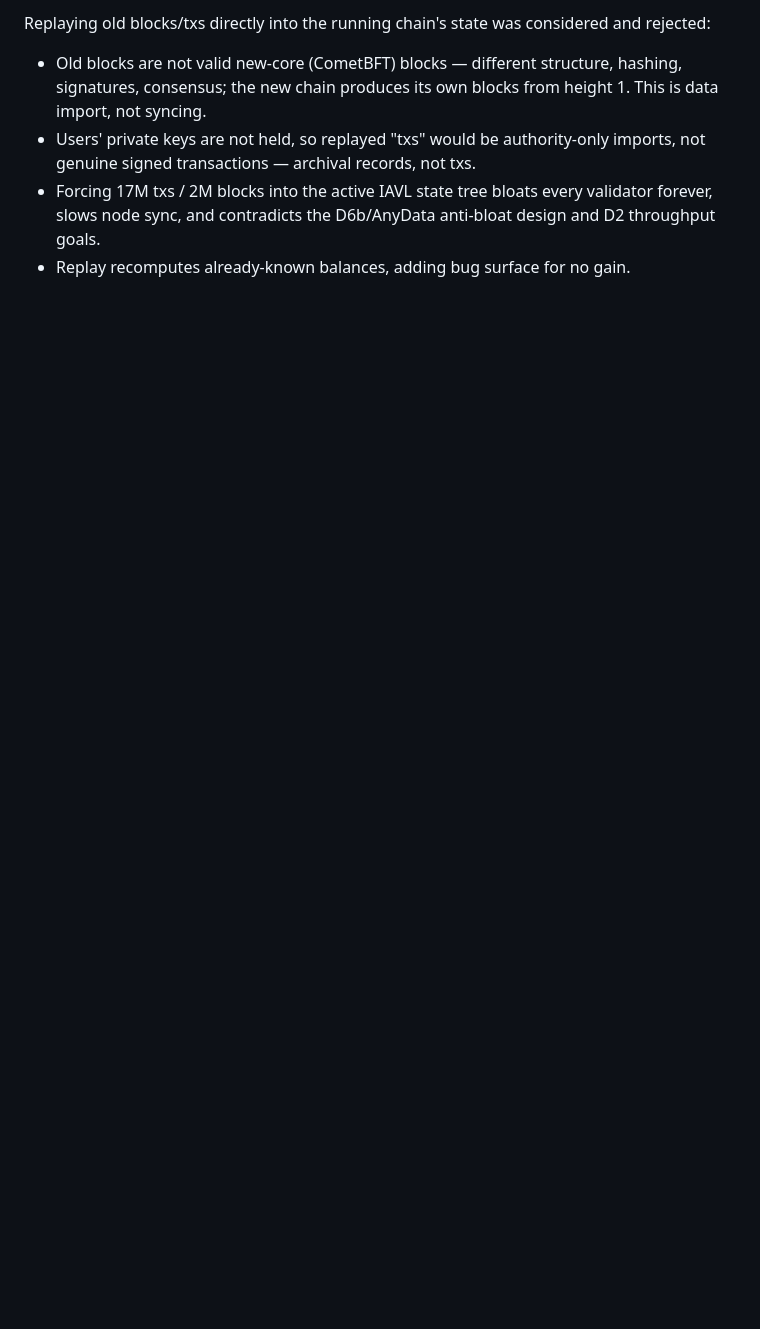
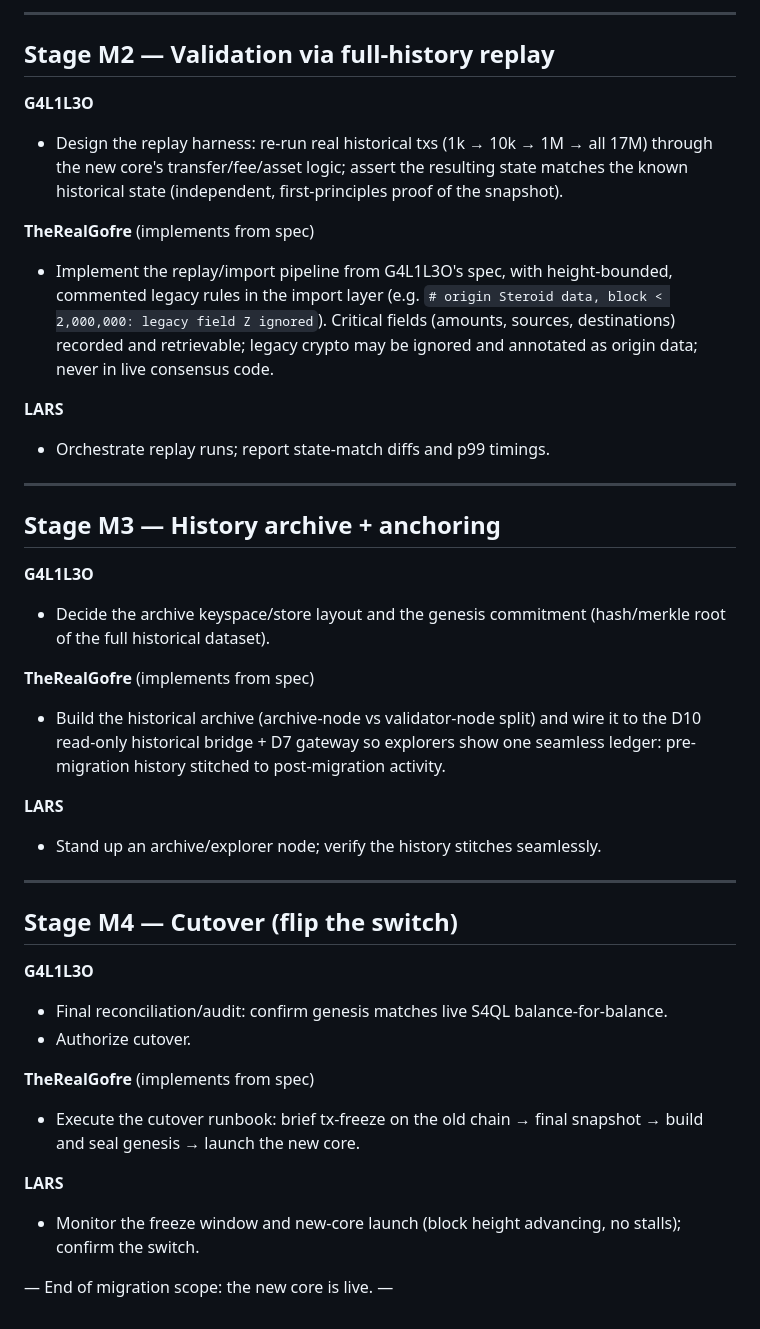
Before and after one commit to BeepXtra/Steroid-Core4.0, a Markdown page: docs/WORKPLAN-migration.md, the part around one of its changes. Rendered like a GitHub page; blank space fills up the shorter version.

```diff
--- a/docs/WORKPLAN-migration.md
+++ b/docs/WORKPLAN-migration.md
@@ -71,12 +44,53 @@ for history. Do **not** replay full history into live consensus state.
 
-Replaying old blocks/txs directly into the running chain's state was considered and
-rejected:
-- Old blocks are not valid new-core (CometBFT) blocks — different structure, hashing,
-  signatures, consensus; the new chain produces its own blocks from height 1. This is
-  data import, not syncing.
-- Users' private keys are not held, so replayed "txs" would be authority-only imports,
-  not genuine signed transactions — archival records, not txs.
-- Forcing 17M txs / 2M blocks into the active IAVL state tree bloats every validator
-  forever, slows node sync, and contradicts the D6b/AnyData anti-bloat design and D2
-  throughput goals.
-- Replay recomputes already-known balances, adding bug surface for no gain.
+---
+
+## Stage M2 — Validation via full-history replay
+
+**G4L1L3O**
+- Design the replay harness: re-run real historical txs (1k → 10k → 1M → all 17M)
+  through the new core's transfer/fee/asset logic; assert the resulting state matches
+  the known historical state (independent, first-principles proof of the snapshot).
+
+**TheRealGofre** (implements from spec)
+- Implement the replay/import pipeline from G4L1L3O's spec, with height-bounded,
+  commented legacy rules in the import layer (e.g. `# origin Steroid data, block <
+  2,000,000: legacy field Z ignored`). Critical fields (amounts, sources,
+  destinations) recorded and retrievable; legacy crypto may be ignored and annotated
+  as origin data; never in live consensus code.
+
+**LARS**
+- Orchestrate replay runs; report state-match diffs and p99 timings.
+
+---
+
+## Stage M3 — History archive + anchoring
+
+**G4L1L3O**
+- Decide the archive keyspace/store layout and the genesis commitment (hash/merkle
+  root of the full historical dataset).
+
+**TheRealGofre** (implements from spec)
+- Build the historical archive (archive-node vs validator-node split) and wire it to
+  the D10 read-only historical bridge + D7 gateway so explorers show one seamless
+  ledger: pre-migration history stitched to post-migration activity.
+
+**LARS**
+- Stand up an archive/explorer node; verify the history stitches seamlessly.
+
+---
+
+## Stage M4 — Cutover (flip the switch)
+
+**G4L1L3O**
+- Final reconciliation/audit: confirm genesis matches live S4QL balance-for-balance.
+- Authorize cutover.
+
+**TheRealGofre** (implements from spec)
+- Execute the cutover runbook: brief tx-freeze on the old chain → final snapshot →
+  build and seal genesis → launch the new core.
+
+**LARS**
+- Monitor the freeze window and new-core launch (block height advancing, no stalls);
+  confirm the switch.
+
+— End of migration scope: the new core is live. —
```
Also changed, not shown: other parts of docs/WORKPLAN-migration.md (+23 -50 lines), docs/WORKPLAN-build.md (added, +71 -0 lines).
